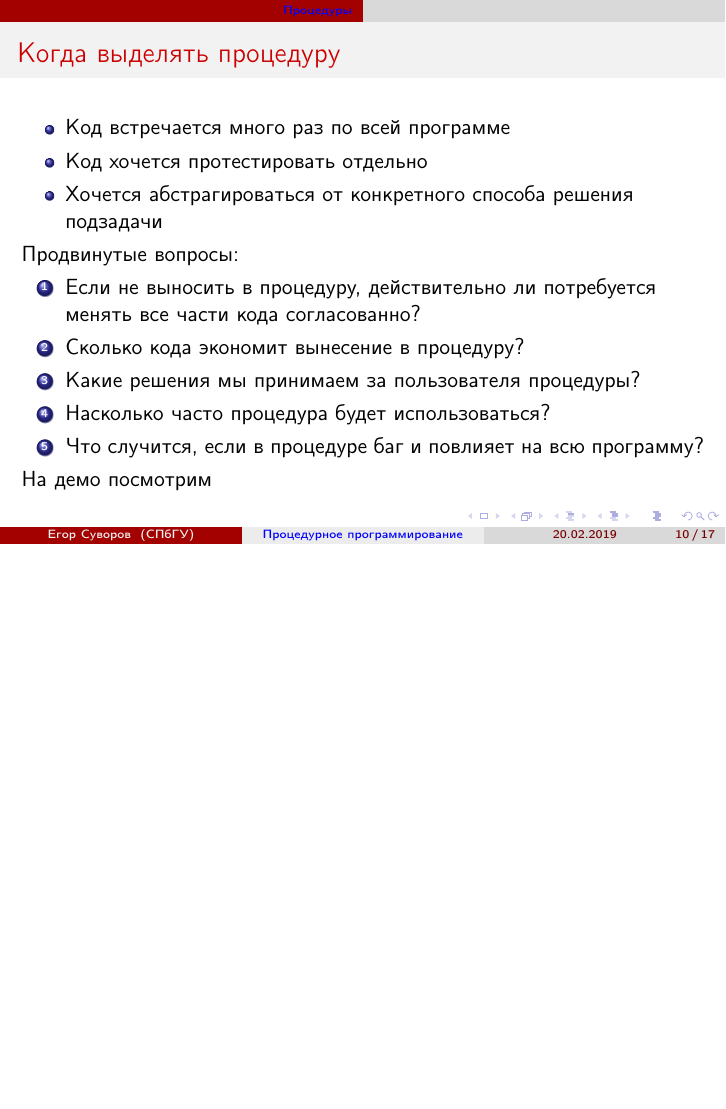
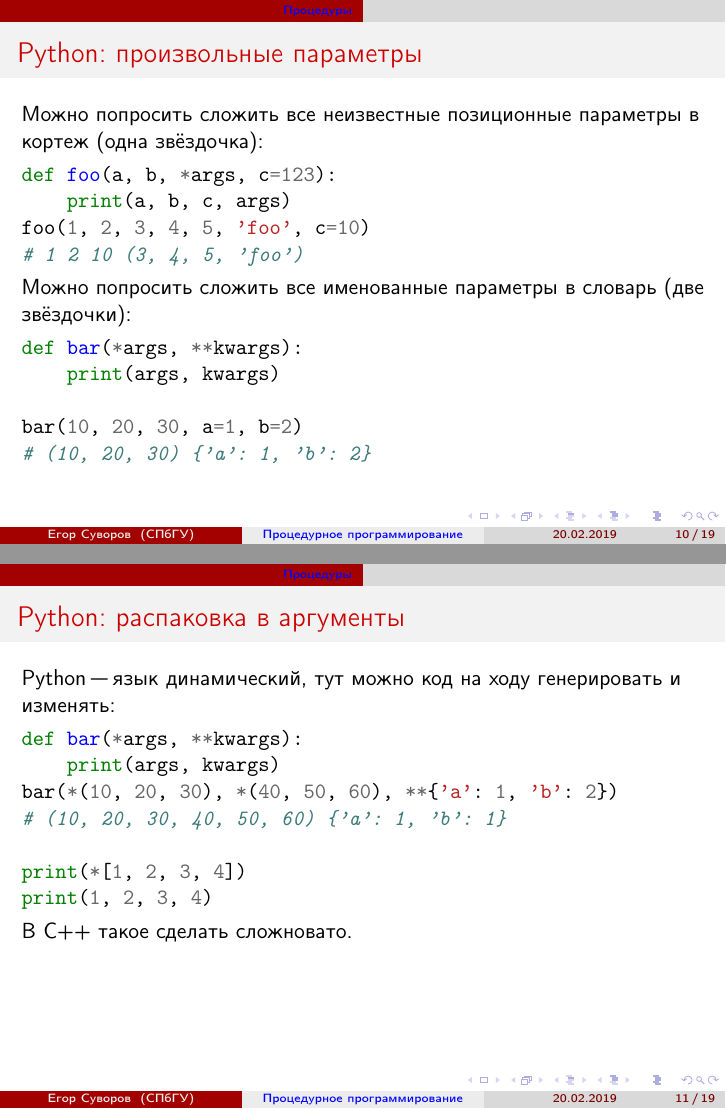
Before and after one commit to yeputons/spring-2019-paradigms, LaTeX slides (190220/190220.tex, which reads 190220/01-procedures.tex): page 10 of 17 before the commit and pages 10 and 11 of 19 after it, the two joined at a grey line, the shorter picture padded with empty space. Compiled offline with pdfLaTeX.

Commit message:
190220: update preso based on class activity

```diff
--- a/190220/01-procedures.tex
+++ b/190220/01-procedures.tex
@@ -162,6 +162,44 @@ foo('foo.txt', 'x')  # Error
 \end{minted}
 \end{frame}
 
+\begin{frame}[t,fragile]{Python: произвольные параметры}
+	Можно попросить сложить все неизвестные позиционные параметры в кортеж
+	(одна звёздочка):
+\begin{minted}{python}
+def foo(a, b, *args, c=123):
+    print(a, b, c, args)
+foo(1, 2, 3, 4, 5, 'foo', c=10)
+# 1 2 10 (3, 4, 5, 'foo')
+\end{minted}
+
+	Можно попросить сложить все именованные параметры в словарь
+	(две звёздочки):
+\begin{minted}{python}
+def bar(*args, **kwargs):
+    print(args, kwargs)
+
+bar(10, 20, 30, a=1, b=2)
+# (10, 20, 30) {'a': 1, 'b': 2}
+\end{minted}
+\end{frame}
+
+\begin{frame}[t,fragile]{Python: распаковка в аргументы}
+Python "--- язык динамический, тут можно код на ходу генерировать
+и изменять:
+
+\begin{minted}{python}
+def bar(*args, **kwargs):
+    print(args, kwargs)
+bar(*(10, 20, 30), *(40, 50, 60), **{'a': 1, 'b': 2})
+# (10, 20, 30, 40, 50, 60) {'a': 1, 'b': 1}
+
+print(*[1, 2, 3, 4])
+print(1, 2, 3, 4)
+\end{minted}
+
+В C++ такое сделать сложновато.
+\end{frame}
+
 \begin{frame}{Когда выделять процедуру}
 	\begin{itemize}
 	\item Код встречается много раз по всей программе
```
Also changed, not shown: 190220/01-procedures.tex (3 more changed lines).
